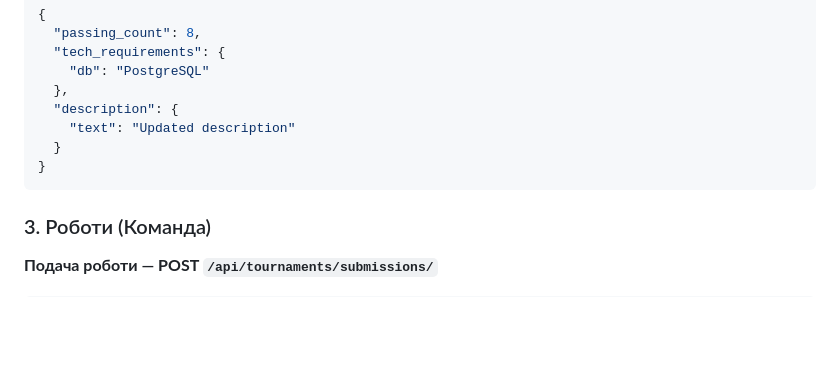
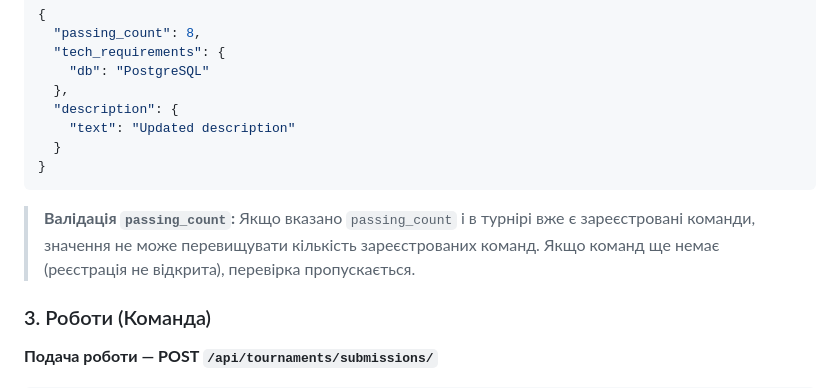
Before and after one commit to Mykhailo-Tr/IT-Turik1-Fork, a Markdown page: api_cheat_sheet.md, the part around the change. GitHub-like rendering; blank space fills up the shorter version.

Commit message:
docs: update API Cheat Sheet

````diff
--- a/api_cheat_sheet.md
+++ b/api_cheat_sheet.md
@@ -106,6 +106,9 @@
 }
 ```
 
+> **Валідація `passing_count`:**
+> Якщо вказано `passing_count` і в турнірі вже є зареєстровані команди, значення не може перевищувати кількість зареєстрованих команд. Якщо команд ще немає (реєстрація не відкрита), перевірка пропускається.
+
 ### 3. Роботи (Команда)
 
 **Подача роботи — POST `/api/tournaments/submissions/`**
````
